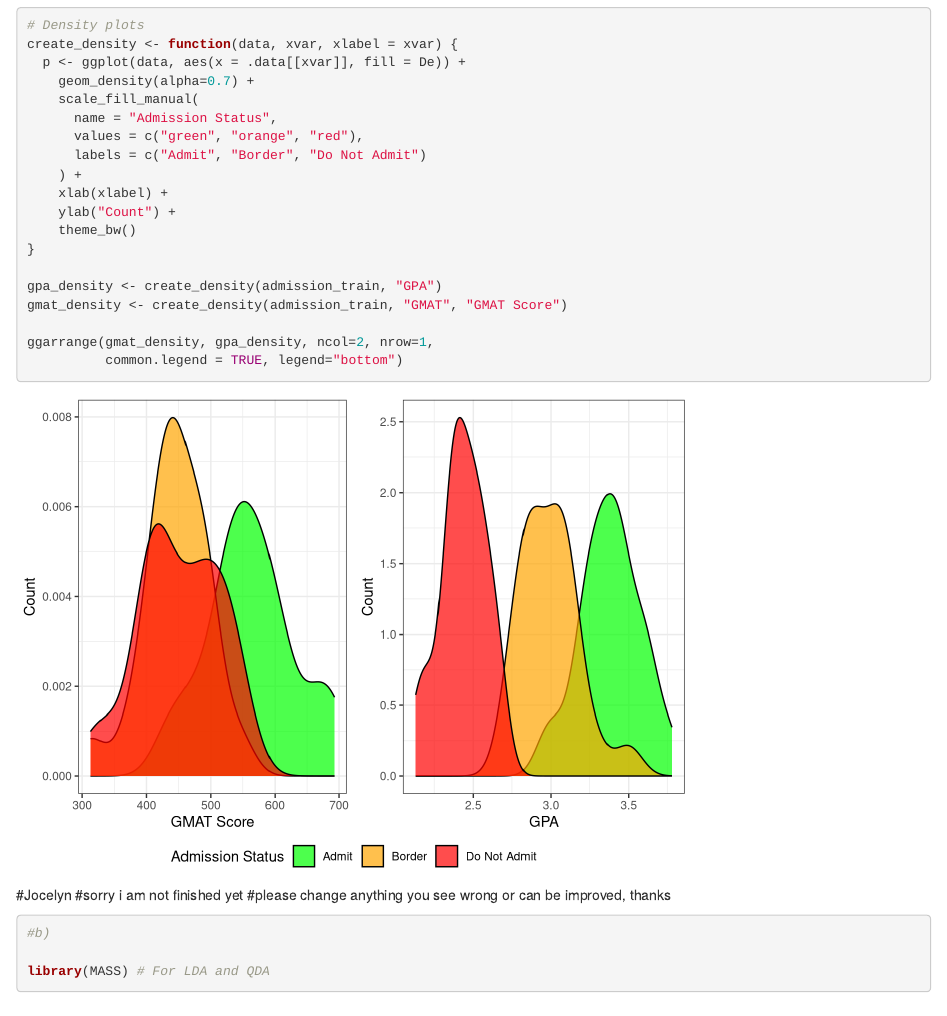
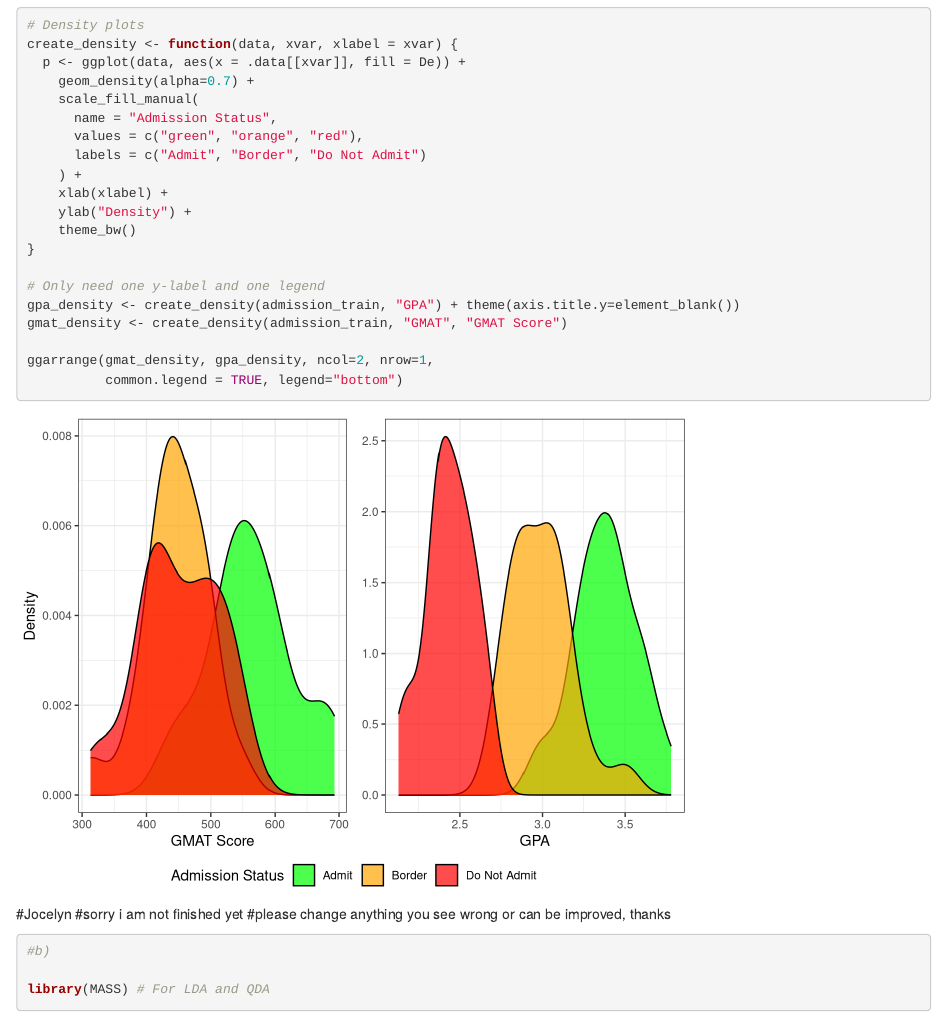
Before and after one commit to AndrinZuellig/Stat487, an R Markdown document (Coding.Rmd): the page in a window 1100 px wide, from 2840 px down. Rendered offline with R 4.5, knitr and Pandoc, with nearby package versions; code that draws random numbers runs with fixed seeds of ours.

Commit message:
Corrected density plot label and y-axis label formatting

````diff
--- a/Coding.Rmd
+++ b/Coding.Rmd
@@ -67,23 +67,19 @@ create_density <- function(data, xvar, xlabel = xvar) {
       labels = c("Admit", "Border", "Do Not Admit")
     ) +
     xlab(xlabel) +
-    ylab("Count") +
+    ylab("Density") +
     theme_bw()
 }
 
-gpa_density <- create_density(admission_train, "GPA")
+# Only need one y-label and one legend
+gpa_density <- create_density(admission_train, "GPA") + theme(axis.title.y=element_blank())
 gmat_density <- create_density(admission_train, "GMAT", "GMAT Score")
 
 ggarrange(gmat_density, gpa_density, ncol=2, nrow=1,
           common.legend = TRUE, legend="bottom")
 ```
 
-
-
-
-#Jocelyn
-#sorry i am not finished yet
-#please change anything you see wrong or can be improved, thanks
+#Jocelyn #sorry i am not finished yet #please change anything you see wrong or can be improved, thanks
 
 ```{r}
 #b)
````
